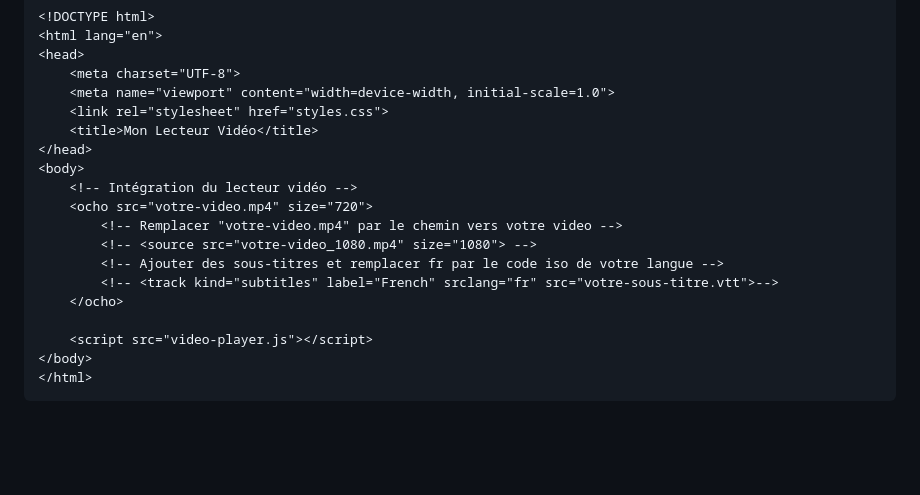
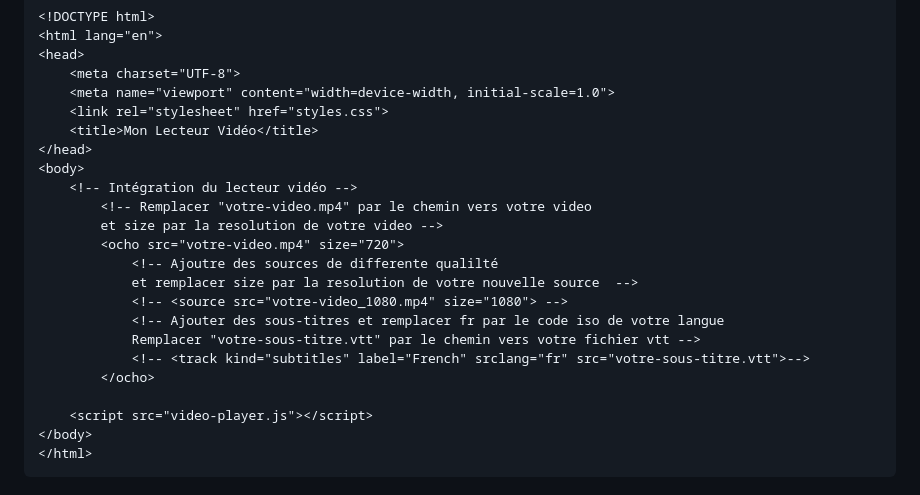
Before and after one commit to OchoKOM/videos-ocho, a Markdown page: README.md, the part around the change. GitHub-like rendering; blank space fills up the shorter version.

Commit message:
Initial files

```diff
--- a/README.md
+++ b/README.md
@@ -45,12 +45,16 @@ Notre lecteur vidéo HTML custom est une solution légère et performante pour i
 </head>
 <body>
     <!-- Intégration du lecteur vidéo -->
-    <ocho src="votre-video.mp4" size="720">
-        <!-- Remplacer "votre-video.mp4" par le chemin vers votre video -->
-        <!-- <source src="votre-video_1080.mp4" size="1080"> -->
-        <!-- Ajouter des sous-titres et remplacer fr par le code iso de votre langue -->
-        <!-- <track kind="subtitles" label="French" srclang="fr" src="votre-sous-titre.vtt">-->
-    </ocho>
+        <!-- Remplacer "votre-video.mp4" par le chemin vers votre video
+        et size par la resolution de votre video -->
+        <ocho src="votre-video.mp4" size="720">
+            <!-- Ajoutre des sources de differente qualilté
+            et remplacer size par la resolution de votre nouvelle source  -->
+            <!-- <source src="votre-video_1080.mp4" size="1080"> -->
+            <!-- Ajouter des sous-titres et remplacer fr par le code iso de votre langue
+            Remplacer "votre-sous-titre.vtt" par le chemin vers votre fichier vtt -->
+            <!-- <track kind="subtitles" label="French" srclang="fr" src="votre-sous-titre.vtt">-->
+        </ocho>
 
     <script src="video-player.js"></script>
 </body>
```
